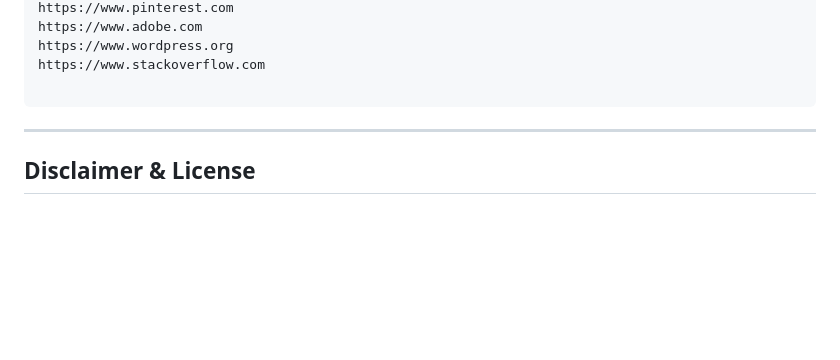
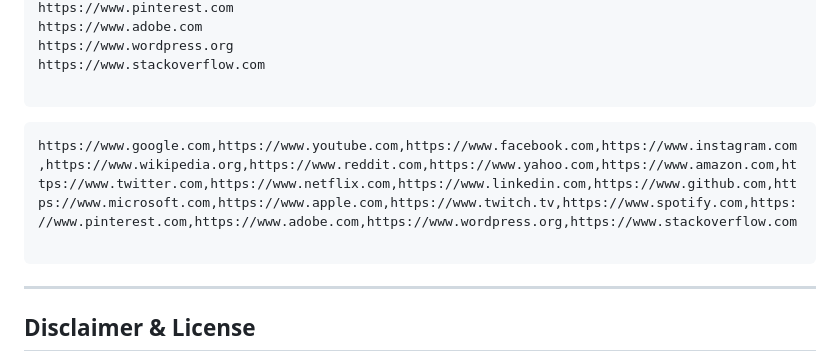
Before and after one commit to my-app-s/go-api-ping, a Markdown page: README.md, the part around the change. Drawn GitHub-style; blank space fills up the shorter version.

Commit message:
docs: add tested host targets

````diff
--- a/README.md
+++ b/README.md
@@ -113,6 +113,11 @@ https://www.stackoverflow.com
 
 ```
 
+```text
+https://www.google.com,https://www.youtube.com,https://www.facebook.com,https://www.instagram.com,https://www.wikipedia.org,https://www.reddit.com,https://www.yahoo.com,https://www.amazon.com,https://www.twitter.com,https://www.netflix.com,https://www.linkedin.com,https://www.github.com,https://www.microsoft.com,https://www.apple.com,https://www.twitch.tv,https://www.spotify.com,https://www.pinterest.com,https://www.adobe.com,https://www.wordpress.org,https://www.stackoverflow.com
+
+```
+
 ---
 
 ## Disclaimer & License
````
